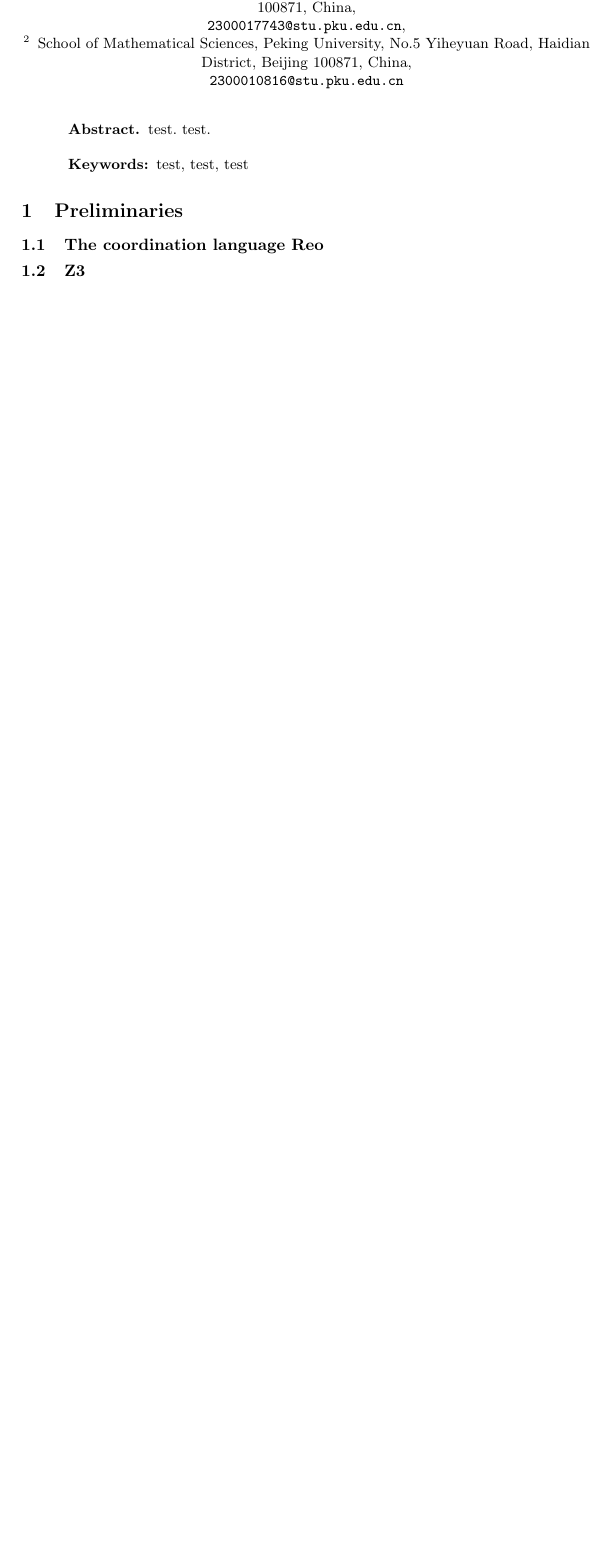
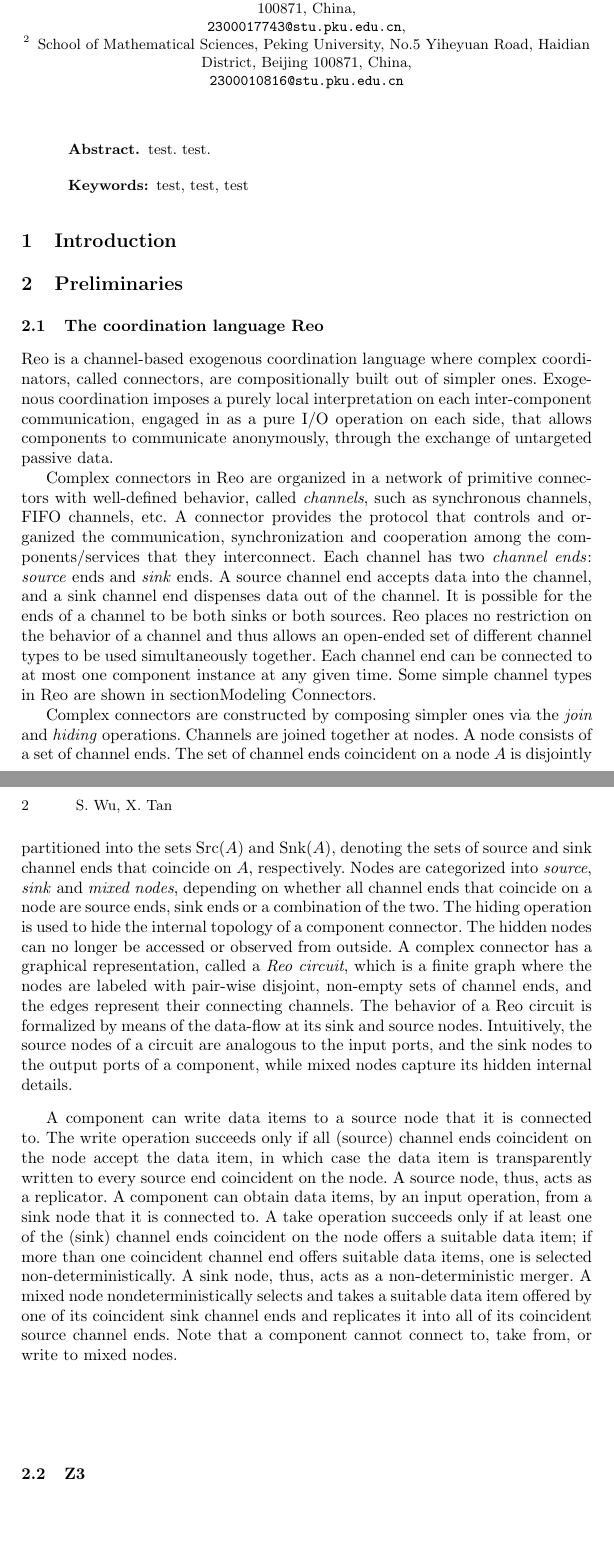
Before and after one commit to Rainco-S/Z3, a LaTeX document (paper/final.tex): part of the page before the commit and two parts of pages 1 and 2 of 3 after it, the two joined at a grey line, cut so that both start at the same text, the shorter picture padded with empty space. Compiled offline with pdfLaTeX.

Commit message:
Add introduction and Reo coordination language details
Added introduction and detailed explanation of the Reo coordination language, including its components and operations.

```diff
--- a/paper/final.tex
+++ b/paper/final.tex
@@ -22,9 +22,14 @@ School of Mathematical Sciences, Peking University, No.5 Yiheyuan Road, Haidian
 test. test.
 \keywords{test, test, test}
 \end{abstract}
+\section{Introduction}
+
 
 \section{Preliminaries}
 \subsection{The coordination language Reo}
-
+Reo is a channel-based exogenous coordination language where complex coordinators, called connectors, are compositionally built out of simpler ones. Exogenous coordination imposes a purely local interpretation on each inter-component communication, engaged in as a pure I/O operation on each side, that allows components to communicate anonymously, through the exchange of untargeted passive data.\par
+Complex connectors in Reo are organized in a network of primitive connectors with well-defined behavior, called \textit{channels}, such as synchronous channels, FIFO channels, etc. A connector provides the protocol that controls and organized the communication, synchronization and cooperation among the components/services that they interconnect. Each channel has two \textit{channel ends}: \textit{source} ends and \textit{sink} ends. A source channel end accepts data into the channel, and a sink channel end dispenses data out of the channel. It is possible for the ends of a channel to be both sinks or both sources. Reo places no restriction on the behavior of a channel and thus allows an open-ended set of different channel types to be used simultaneously together. Each channel end can be connected to at most one component instance at any given time. Some simple channel types in Reo are shown in section{Modeling Connectors}.\par
+Complex connectors are constructed by composing simpler ones via the \textit{join} and \textit{hiding} operations. Channels are joined together at nodes. A node consists of a set of channel ends. The set of channel ends coincident on a node $A$ is disjointly partitioned into the sets Src($A$) and Snk($A$), denoting the sets of source and sink channel ends that coincide on $A$, respectively. Nodes are categorized into \textit{source}, \textit{sink} and \textit{mixed nodes}, depending on whether all channel ends that coincide on a node are source ends, sink ends or a combination of the two. The hiding operation is used to hide the internal topology of a component connector. The hidden nodes can no longer be accessed or observed from outside. A complex connector has a graphical representation, called a \textit{Reo circuit}, which is a finite graph where the nodes are labeled with pair-wise disjoint, non-empty sets of channel ends, and the edges represent their connecting channels. The behavior of a Reo circuit is formalized by means of the data-flow at its sink and source nodes. Intuitively, the source nodes of a circuit are analogous to the input ports, and the sink nodes to the output ports of a component, while mixed nodes capture its hidden internal details.\par
+A component can write data items to a source node that it is connected to. The write operation succeeds only if all (source) channel ends coincident on the node accept the data item, in which case the data item is transparently written to every source end coincident on the node. A source node, thus, acts as a replicator. A component can obtain data items, by an input operation, from a sink node that it is connected to. A take operation succeeds only if at least one of the (sink) channel ends coincident on the node offers a suitable data item; if more than one coincident channel end offers suitable data items, one is selected non-deterministically. A sink node, thus, acts as a non-deterministic merger. A mixed node nondeterministically selects and takes a suitable data item offered by one of its coincident sink channel ends and replicates it into all of its coincident source channel ends. Note that a component cannot connect to, take from, or write to mixed nodes.
 
 \subsection{Z3}
```
Also changed, not shown: paper/final.tex (2 more changed lines).
